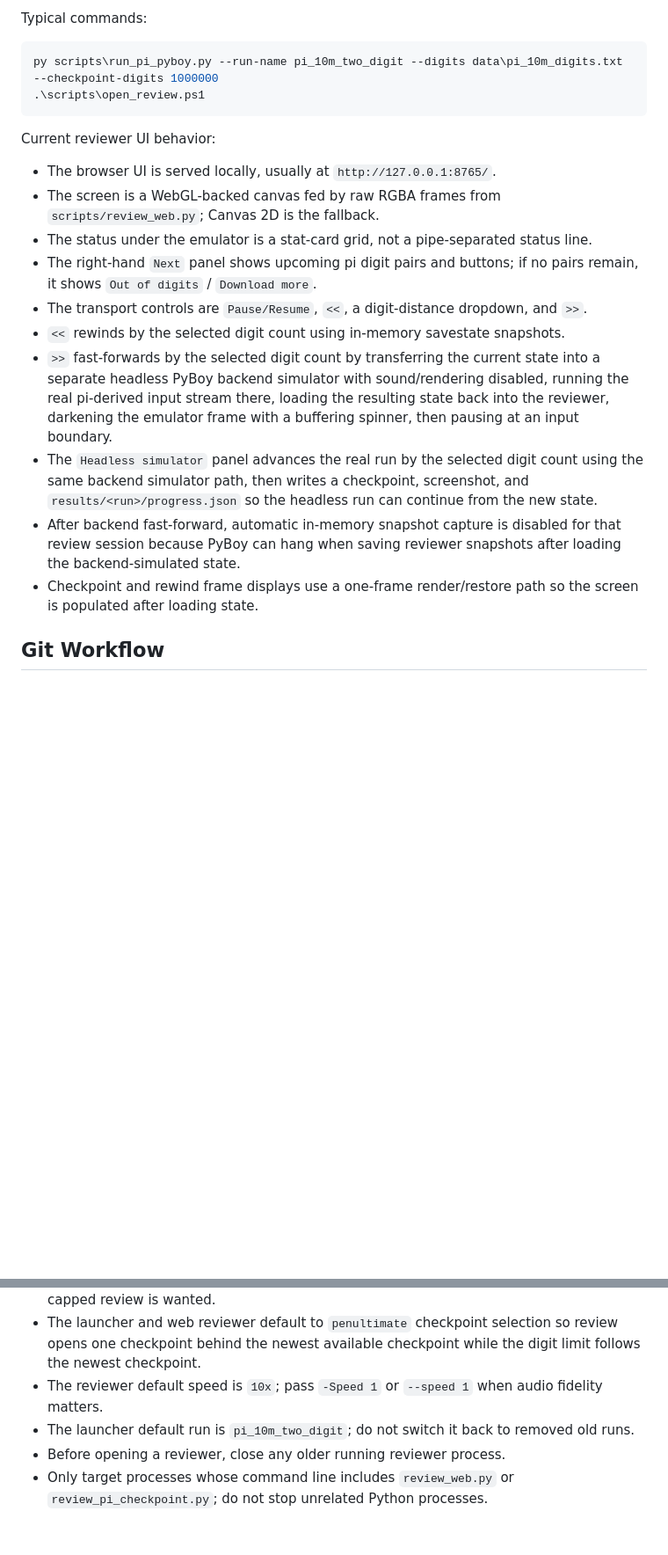
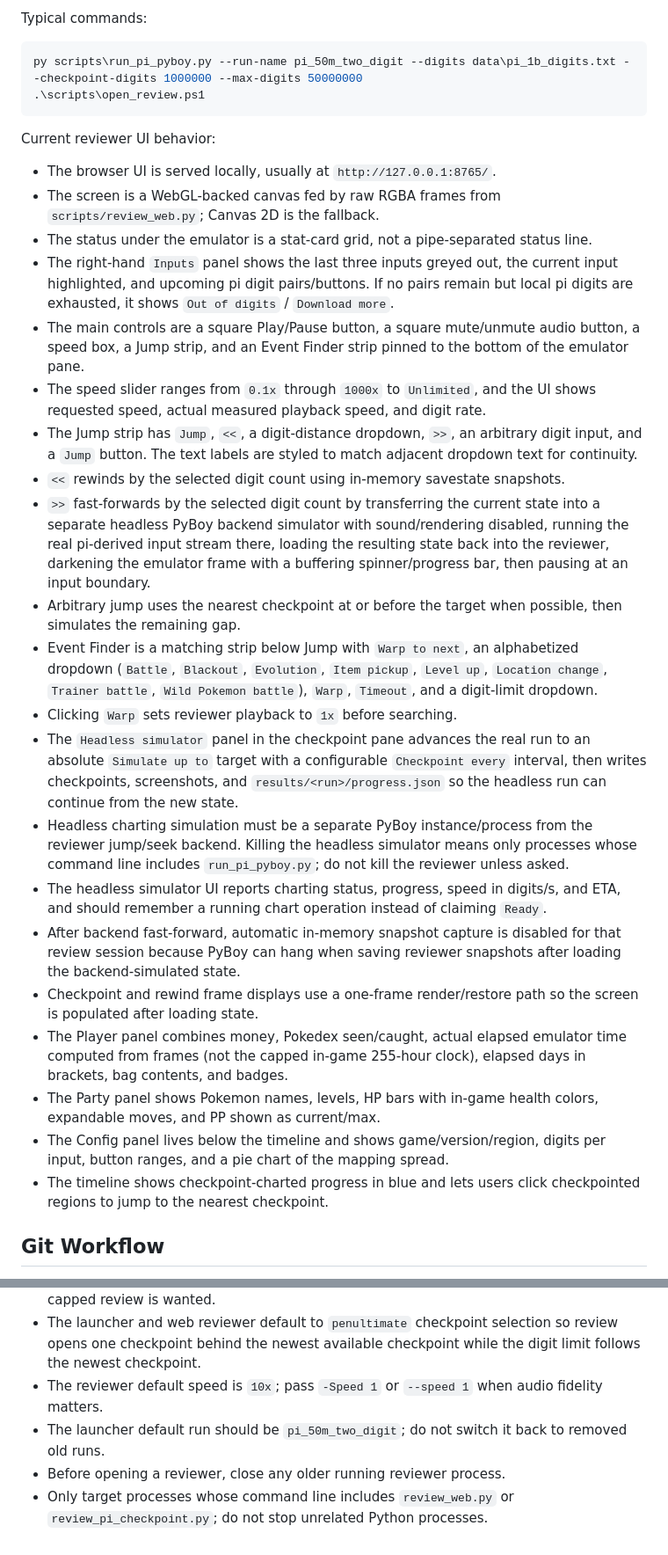
Before and after one commit to charliekempf/piPokemonRed, a Markdown page: AGENTS.md, 2 parts joined by grey strips. Shown at 88% size. GitHub-like rendering; blank space fills up the shorter version.

Commit message:
Update agent project notes

````diff
--- a/AGENTS.md
+++ b/AGENTS.md
@@ -37,7 +38,7 @@ Important scripts:
 Typical commands:
 
 ```powershell
-py scripts\run_pi_pyboy.py --run-name pi_10m_two_digit --digits data\pi_10m_digits.txt --checkpoint-digits 1000000
+py scripts\run_pi_pyboy.py --run-name pi_50m_two_digit --digits data\pi_1b_digits.txt --checkpoint-digits 1000000 --max-digits 50000000
 .\scripts\open_review.ps1
 ```
 
@@ -46,13 +47,24 @@ Current reviewer UI behavior:
 - The browser UI is served locally, usually at `http://127.0.0.1:8765/`.
 - The screen is a WebGL-backed canvas fed by raw RGBA frames from `scripts/review_web.py`; Canvas 2D is the fallback.
 - The status under the emulator is a stat-card grid, not a pipe-separated status line.
-- The right-hand `Next` panel shows upcoming pi digit pairs and buttons; if no pairs remain, it shows `Out of digits` / `Download more`.
-- The transport controls are `Pause/Resume`, `<<`, a digit-distance dropdown, and `>>`.
+- The right-hand `Inputs` panel shows the last three inputs greyed out, the current input highlighted, and upcoming pi digit pairs/buttons. If no pairs remain but local pi digits are exhausted, it shows `Out of digits` / `Download more`.
+- The main controls are a square Play/Pause button, a square mute/unmute audio button, a speed box, a Jump strip, and an Event Finder strip pinned to the bottom of the emulator pane.
+- The speed slider ranges from `0.1x` through `1000x` to `Unlimited`, and the UI shows requested speed, actual measured playback speed, and digit rate.
+- The Jump strip has `Jump`, `<<`, a digit-distance dropdown, `>>`, an arbitrary digit input, and a `Jump` button. The text labels are styled to match adjacent dropdown text for continuity.
 - `<<` rewinds by the selected digit count using in-memory savestate snapshots.
-- `>>` fast-forwards by the selected digit count by transferring the current state into a separate headless PyBoy backend simulator with sound/rendering disabled, running the real pi-derived input stream there, loading the resulting state back into the reviewer, darkening the emulator frame with a buffering spinner, then pausing at an input boundary.
-- The `Headless simulator` panel advances the real run by the selected digit count using the same backend simulator path, then writes a checkpoint, screenshot, and `results/<run>/progress.json` so the headless run can continue from the new state.
+- `>>` fast-forwards by the selected digit count by transferring the current state into a separate headless PyBoy backend simulator with sound/rendering disabled, running the real pi-derived input stream there, loading the resulting state back into the reviewer, darkening the emulator frame with a buffering spinner/progress bar, then pausing at an input boundary.
+- Arbitrary jump uses the nearest checkpoint at or before the target when possible, then simulates the remaining gap.
+- Event Finder is a matching strip below Jump with `Warp to next`, an alphabetized dropdown (`Battle`, `Blackout`, `Evolution`, `Item pickup`, `Level up`, `Location change`, `Trainer battle`, `Wild Pokemon battle`), `Warp`, `Timeout`, and a digit-limit dropdown.
+- Clicking `Warp` sets reviewer playback to `1x` before searching.
+- The `Headless simulator` panel in the checkpoint pane advances the real run to an absolute `Simulate up to` target with a configurable `Checkpoint every` interval, then writes checkpoints, screenshots, and `results/<run>/progress.json` so the headless run can continue from the new state.
+- Headless charting simulation must be a separate PyBoy instance/process from the reviewer jump/seek backend. Killing the headless simulator means only processes whose command line includes `run_pi_pyboy.py`; do not kill the reviewer unless asked.
+- The headless simulator UI reports charting status, progress, speed in digits/s, and ETA, and should remember a running chart operation instead of claiming `Ready`.
 - After backend fast-forward, automatic in-memory snapshot capture is disabled for that review session because PyBoy can hang when saving reviewer snapshots after loading the backend-simulated state.
 - Checkpoint and rewind frame displays use a one-frame render/restore path so the screen is populated after loading state.
+- The Player panel combines money, Pokedex seen/caught, actual elapsed emulator time computed from frames (not the capped in-game 255-hour clock), elapsed days in brackets, bag contents, and badges.
+- The Party panel shows Pokemon names, levels, HP bars with in-game health colors, expandable moves, and PP shown as current/max.
+- The Config panel lives below the timeline and shows game/version/region, digits per input, button ranges, and a pie chart of the mapping spread.
+- The timeline shows checkpoint-charted progress in blue and lets users click checkpointed regions to jump to the nearest checkpoint.
 
 ## Git Workflow
 
@@ -84,6 +96,6 @@ Current reviewer UI behavior:
 - The launcher uses the full local pi digit file by default; pass `-MaxDigits <n>` only when a capped review is wanted.
 - The launcher and web reviewer default to `penultimate` checkpoint selection so review opens one checkpoint behind the newest available checkpoint while the digit limit follows the newest checkpoint.
 - The reviewer default speed is `10x`; pass `-Speed 1` or `--speed 1` when audio fidelity matters.
-- The launcher default run is `pi_10m_two_digit`; do not switch it back to removed old runs.
+- The launcher default run should be `pi_50m_two_digit`; do not switch it back to removed old runs.
 - Before opening a reviewer, close any older running reviewer process.
 - Only target processes whose command line includes `review_web.py` or `review_pi_checkpoint.py`; do not stop unrelated Python processes.
````
Also changed, not shown: other parts of AGENTS.md (+7 -6 lines).
